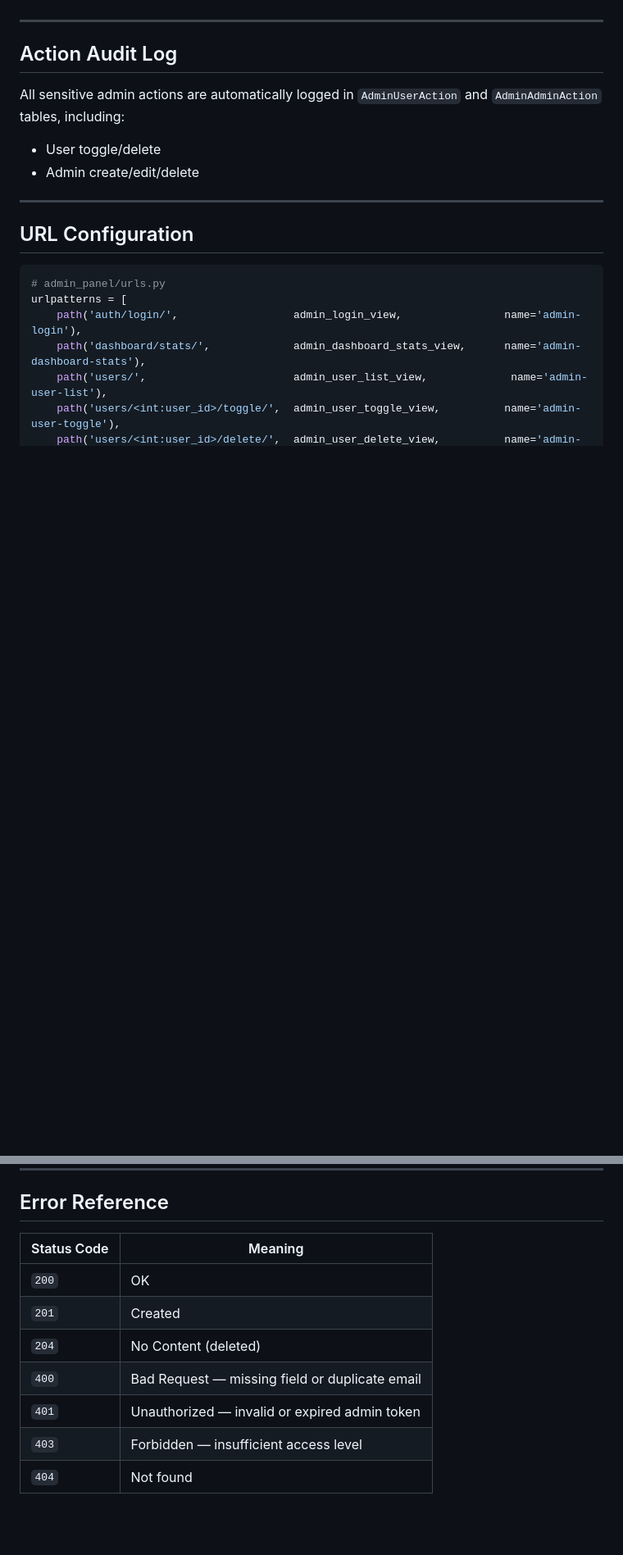
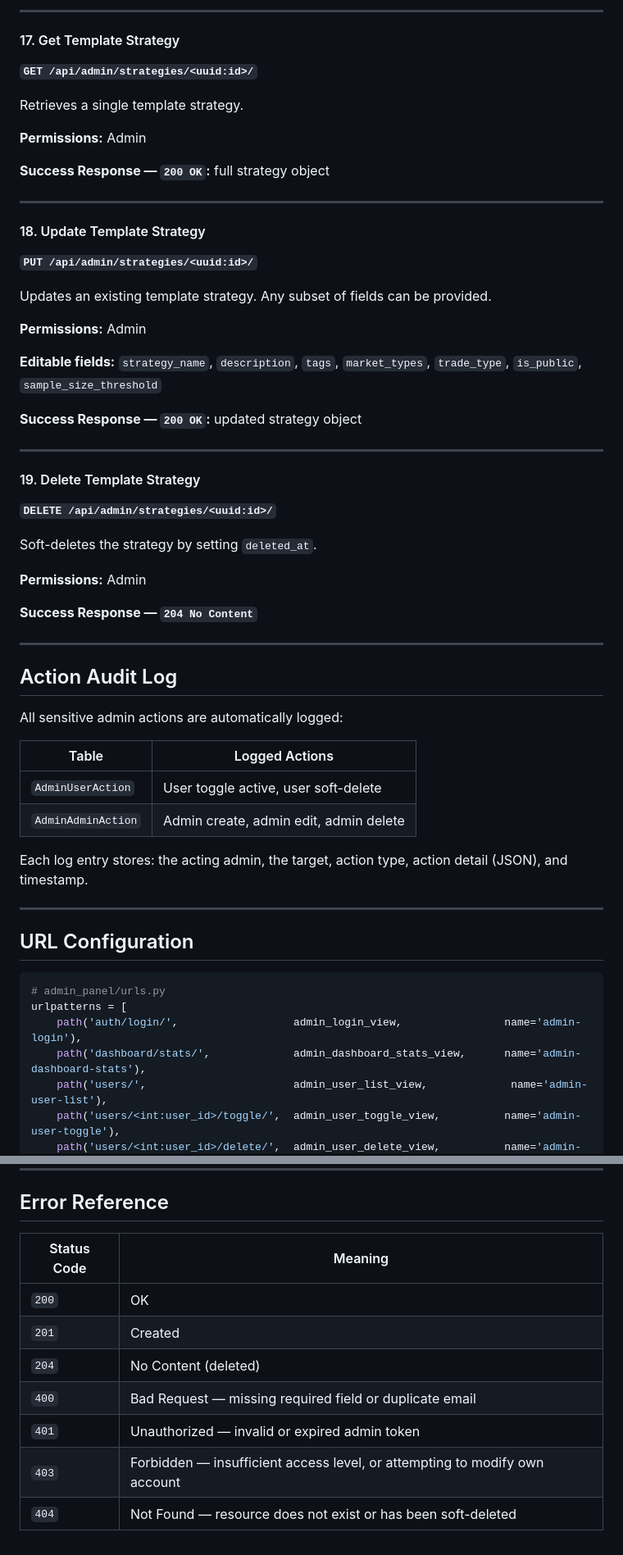
Before and after one commit to armmoon4/bitsoftrade, a Markdown page: API Documentation/Admin Panel API Documentation.md, 2 parts joined by grey strips. Shown at 82% size. Rendered like a GitHub page; blank space fills up the shorter version.

```diff
--- a/API Documentation/Admin Panel API Documentation.md
+++ b/API Documentation/Admin Panel API Documentation.md
@@ -352,11 +401,53 @@ Creates a new admin account.
+---
+
+#### 17. Get Template Strategy
+
+**`GET /api/admin/strategies/<uuid:id>/`**
+
+Retrieves a single template strategy.
+
+**Permissions:** Admin
+
+**Success Response — `200 OK`:** full strategy object
+
+---
+
+#### 18. Update Template Strategy
+
+**`PUT /api/admin/strategies/<uuid:id>/`**
+
+Updates an existing template strategy. Any subset of fields can be provided.
+
+**Permissions:** Admin
+
+**Editable fields:** `strategy_name`, `description`, `tags`, `market_types`, `trade_type`, `is_public`, `sample_size_threshold`
+
+**Success Response — `200 OK`:** updated strategy object
+
+---
+
+#### 19. Delete Template Strategy
+
+**`DELETE /api/admin/strategies/<uuid:id>/`**
+
+Soft-deletes the strategy by setting `deleted_at`.
+
+**Permissions:** Admin
+
+**Success Response — `204 No Content`**
 
 ---
 
 ## Action Audit Log
 
-All sensitive admin actions are automatically logged in `AdminUserAction` and `AdminAdminAction` tables, including:
-- User toggle/delete
-- Admin create/edit/delete
+All sensitive admin actions are automatically logged:
+
+| Table               | Logged Actions                          |
+|---------------------|-----------------------------------------|
+| `AdminUserAction`   | User toggle active, user soft-delete    |
+| `AdminAdminAction`  | Admin create, admin edit, admin delete  |
+
+Each log entry stores: the acting admin, the target, action type, action detail (JSON), and timestamp.
 
 ---
 
@@ -384,12 +475,12 @@ urlpatterns = [
 
 ## Error Reference
 
-| Status Code | Meaning                                          |
-|-------------|--------------------------------------------------|
-| `200`       | OK                                               |
-| `201`       | Created                                          |
-| `204`       | No Content (deleted)                             |
-| `400`       | Bad Request — missing field or duplicate email   |
-| `401`       | Unauthorized — invalid or expired admin token    |
-| `403`       | Forbidden — insufficient access level            |
-| `404`       | Not found                                        |
+| Status Code | Meaning                                                                 |
+|-------------|-------------------------------------------------------------------------|
+| `200`       | OK                                                                      |
+| `201`       | Created                                                                 |
+| `204`       | No Content (deleted)                                                    |
+| `400`       | Bad Request — missing required field or duplicate email                 |
+| `401`       | Unauthorized — invalid or expired admin token                           |
+| `403`       | Forbidden — insufficient access level, or attempting to modify own account |
+| `404`       | Not Found — resource does not exist or has been soft-deleted            |
```
Also changed, not shown: other parts of API Documentation/Admin Panel API Documentation.md (+117 -68 lines).
